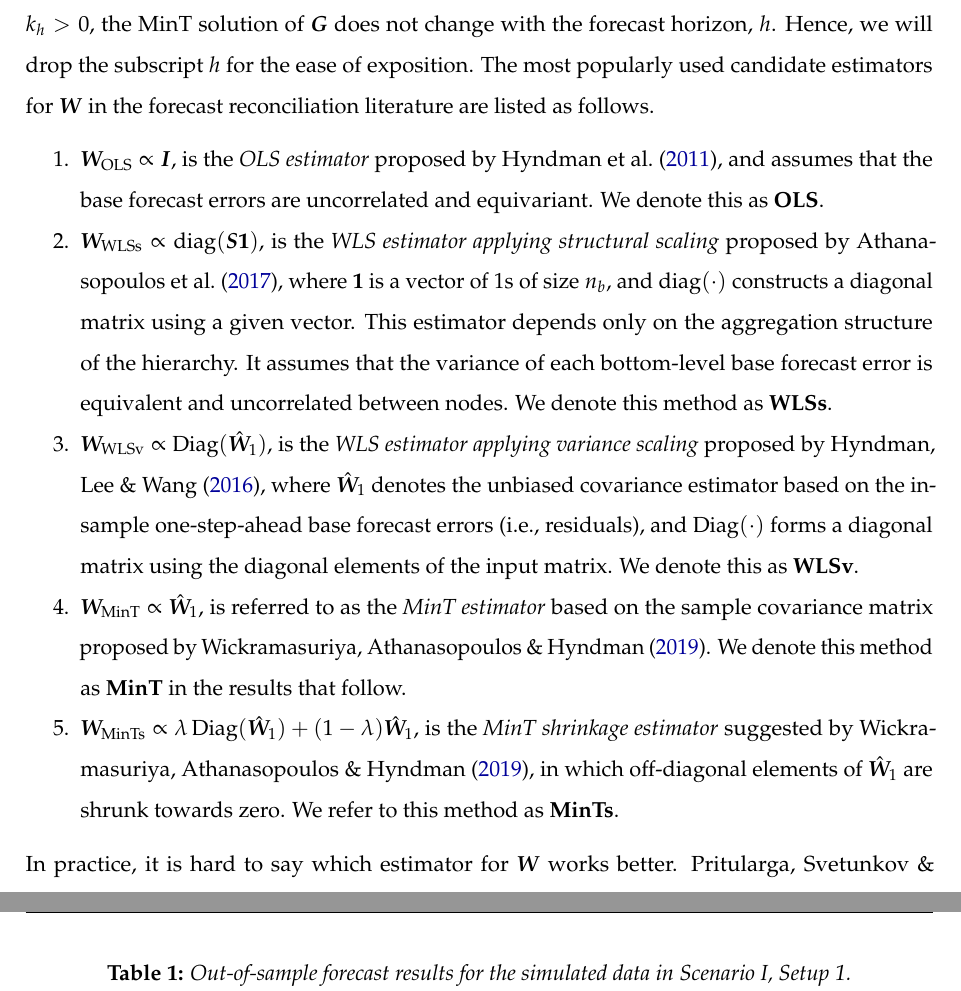
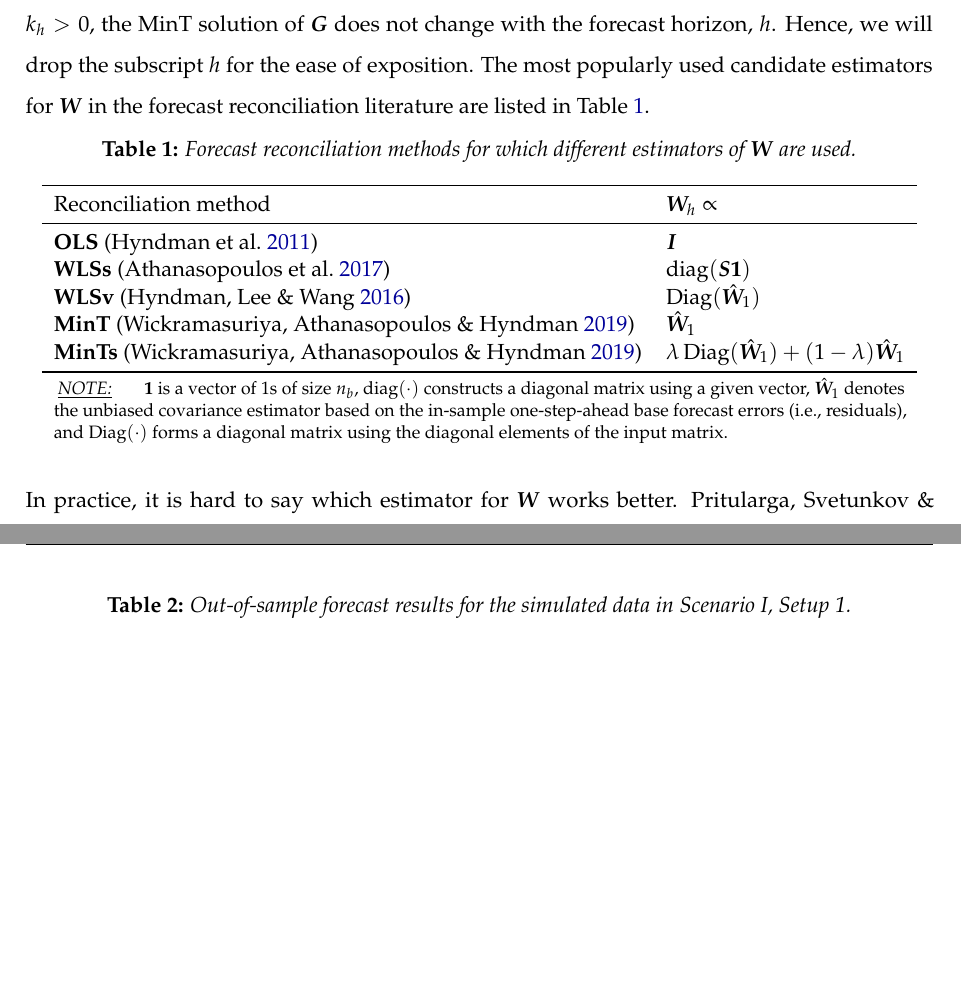
Before and after one commit to xqnwang/hfs, a LaTeX paper (paper/hf_selection.tex): two parts of pages 8 and 22 of 42, joined at a grey line, cut so that both start at the same text, the shorter picture padded with empty space. Compiled offline with pdfLaTeX.

Commit message:
Use table rather than bullet list to introduce benchmark methods

```diff
--- a/paper/hf_selection.tex
+++ b/paper/hf_selection.tex
@@ -655,46 +655,31 @@ It is challenging to estimate \(\boldsymbol{W}_h\), especially for
 \(\boldsymbol{G}\) does not change with the forecast horizon, \(h\).
 Hence, we will drop the subscript \(h\) for the ease of exposition. The
 most popularly used candidate estimators for \(\boldsymbol{W}\) in the
-forecast reconciliation literature are listed as follows.
-
-\begin{enumerate}
-\def\labelenumi{\arabic{enumi}.}
-\tightlist
-\item
-  \(\boldsymbol{W}_{\text{OLS}} \propto \boldsymbol{I}\), is the
-  \emph{OLS estimator} proposed by \textcite{Hyndman2011-sd}, and
-  assumes that the base forecast errors are uncorrelated and
-  equivariant. We denote this as \textbf{OLS}.
-\item
-  \(\boldsymbol{W}_{\text{WLSs}} \propto \operatorname{diag}(\boldsymbol{S} \mathbf{1})\),
-  is the \emph{WLS estimator applying structural scaling} proposed by
-  \textcite{Athanasopoulos2017-jj}, where \(\mathbf{1}\) is a vector of
-  1s of size \(n_b\), and \(\operatorname{diag}(\cdot)\) constructs a
-  diagonal matrix using a given vector. This estimator depends only on
-  the aggregation structure of the hierarchy. It assumes that the
-  variance of each bottom-level base forecast error is equivalent and
-  uncorrelated between nodes. We denote this method as \textbf{WLSs}.
-\item
-  \(\boldsymbol{W}_{\text{WLSv}} \propto \operatorname{Diag}(\hat{\boldsymbol{W}}_1)\),
-  is the \emph{WLS estimator applying variance scaling} proposed by
-  \textcite{Hyndman2016-cz}, where \(\hat{\boldsymbol{W}}_1\) denotes
-  the unbiased covariance estimator based on the in-sample
-  one-step-ahead base forecast errors (i.e., residuals), and
-  \(\operatorname{Diag}(\cdot)\) forms a diagonal matrix using the
-  diagonal elements of the input matrix. We denote this as
-  \textbf{WLSv}.
-\item
-  \(\boldsymbol{W}_{\text{MinT}} \propto \hat{\boldsymbol{W}}_1\), is
-  referred to as the \emph{MinT estimator} based on the sample
-  covariance matrix proposed by \textcite{Wickramasuriya2019-fc}. We
-  denote this method as \textbf{MinT} in the results that follow.
-\item
-  \(\boldsymbol{W}_{\text{MinTs}} \propto \lambda\operatorname{Diag}(\hat{\boldsymbol{W}}_1) + (1-\lambda)\hat{\boldsymbol{W}}_1\),
-  is the \emph{MinT shrinkage estimator} suggested by
-  \textcite{Wickramasuriya2019-fc}, in which off-diagonal elements of
-  \(\hat{\boldsymbol{W}}_1\) are shrunk towards zero. We refer to this
-  method as \textbf{MinTs}.
-\end{enumerate}
+forecast reconciliation literature are listed in Table~\ref{tbl-bench}.
+
+\hypertarget{tbl-bench}{}
+\begin{table}[!h]
+\caption{\label{tbl-bench}Forecast reconciliation methods for which different estimators of $\boldsymbol{W}$ are used. }
+\centering
+\begin{threeparttable}
+\begin{tabular}{ll}
+\toprule
+Reconciliation method & $\boldsymbol{W}_h \propto$\\
+\midrule
+\textbf{OLS} \autocite{Hyndman2011-sd} & $\boldsymbol{I}$\\
+\textbf{WLSs} \autocite{Athanasopoulos2017-jj} & $\operatorname{diag}(\boldsymbol{S} \mathbf{1})$\\
+\textbf{WLSv} \autocite{Hyndman2016-cz} & $\operatorname{Diag}(\hat{\boldsymbol{W}}_1)$\\
+\textbf{MinT} \autocite{Wickramasuriya2019-fc} & $\hat{\boldsymbol{W}}_1$\\
+\textbf{MinTs} \autocite{Wickramasuriya2019-fc} & $\lambda\operatorname{Diag}(\hat{\boldsymbol{W}}_1) + (1-\lambda)\hat{\boldsymbol{W}}_1$\\
+\bottomrule
+\end{tabular}
+\begin{tablenotes}[para]
+\footnotesize
+\item \underline{\textit{NOTE:}}
+\item $\mathbf{1}$ is a vector of 1s of size $n_b$, $\operatorname{diag}(\cdot)$ constructs a diagonal matrix using a given vector, $\hat{\boldsymbol{W}}_1$ denotes the unbiased covariance estimator based on the in-sample one-step-ahead base forecast errors (i.e., residuals), and $\operatorname{Diag}(\cdot)$ forms a diagonal matrix using the diagonal elements of the input matrix.
+\end{tablenotes}
+\end{threeparttable}
+\end{table}
 
 In practice, it is hard to say which estimator for \(\boldsymbol{W}\)
 works better. \textcite{Pritularga2021-lz} demonstrated that the
```
Also changed, not shown: paper/hf_selection.pdf, paper/hf_selection.tex (6 more changed lines), 1 other file.
